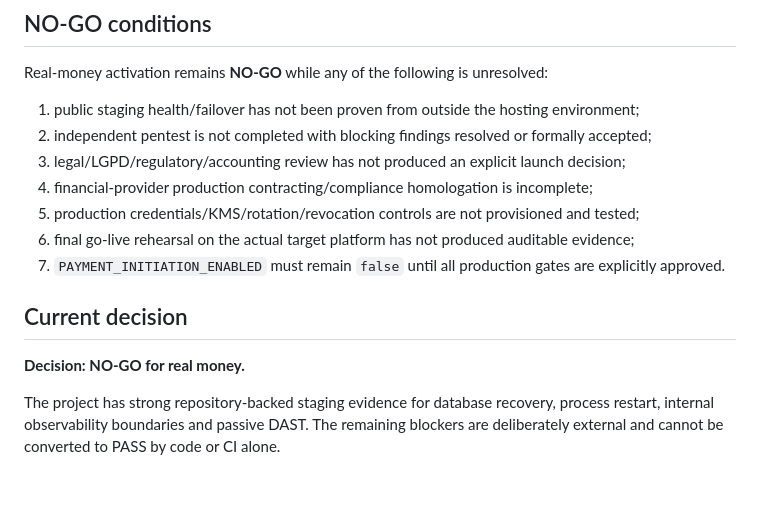
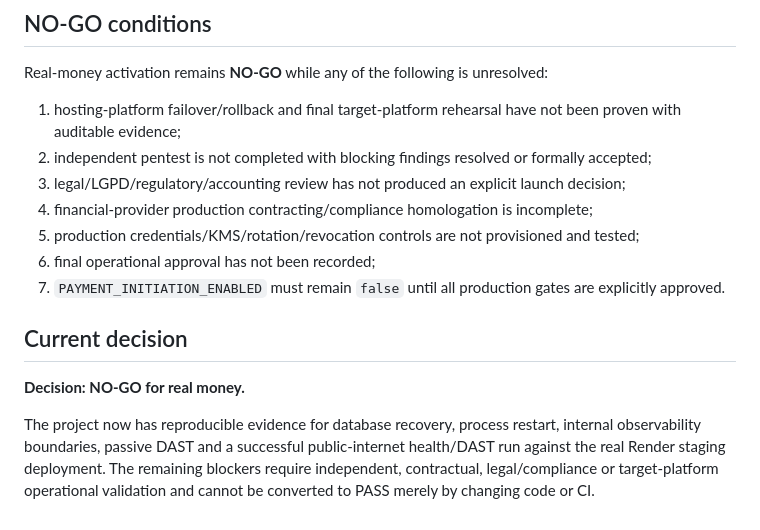
Before and after one commit to Kadys-dv/fazerobem, a Markdown page: docs/PRODUCTION_READINESS_EVIDENCE.md, the part around one of its changes. Drawn GitHub-style; blank space fills up the shorter version.

```diff
--- a/docs/PRODUCTION_READINESS_EVIDENCE.md
+++ b/docs/PRODUCTION_READINESS_EVIDENCE.md
@@ -90,16 +126,16 @@ The detailed external-review requirements remain in `docs/EXTERNAL_VALIDATION_CH
 
 Real-money activation remains **NO-GO** while any of the following is unresolved:
 
-1. public staging health/failover has not been proven from outside the hosting environment;
+1. hosting-platform failover/rollback and final target-platform rehearsal have not been proven with auditable evidence;
 2. independent pentest is not completed with blocking findings resolved or formally accepted;
 3. legal/LGPD/regulatory/accounting review has not produced an explicit launch decision;
 4. financial-provider production contracting/compliance homologation is incomplete;
 5. production credentials/KMS/rotation/revocation controls are not provisioned and tested;
-6. final go-live rehearsal on the actual target platform has not produced auditable evidence;
+6. final operational approval has not been recorded;
 7. `PAYMENT_INITIATION_ENABLED` must remain `false` until all production gates are explicitly approved.
 
 ## Current decision
 
 **Decision: NO-GO for real money.**
 
-The project has strong repository-backed staging evidence for database recovery, process restart, internal observability boundaries and passive DAST. The remaining blockers are deliberately external and cannot be converted to PASS by code or CI alone.
+The project now has reproducible evidence for database recovery, process restart, internal observability boundaries, passive DAST and a successful public-internet health/DAST run against the real Render staging deployment. The remaining blockers require independent, contractual, legal/compliance or target-platform operational validation and cannot be converted to PASS merely by changing code or CI.
```
Also changed, not shown: other parts of docs/PRODUCTION_READINESS_EVIDENCE.md (+41 -5 lines).
